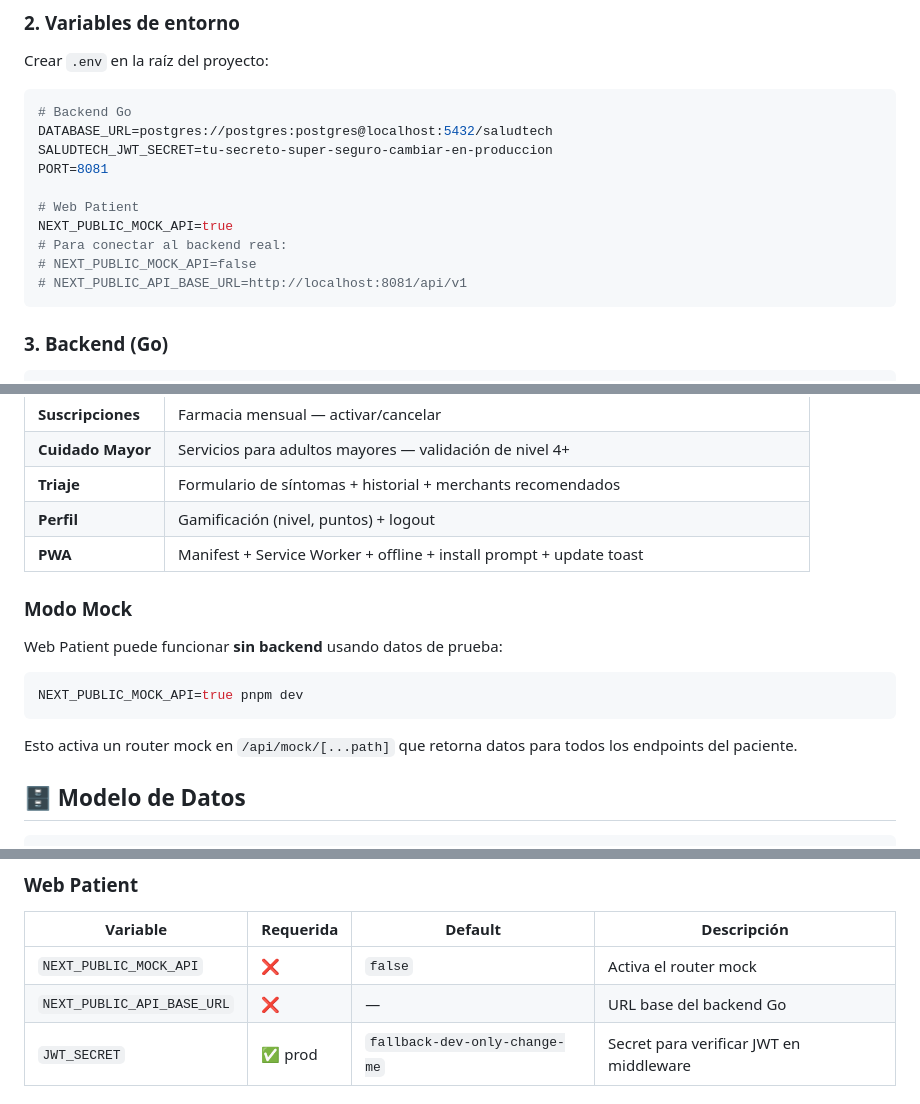
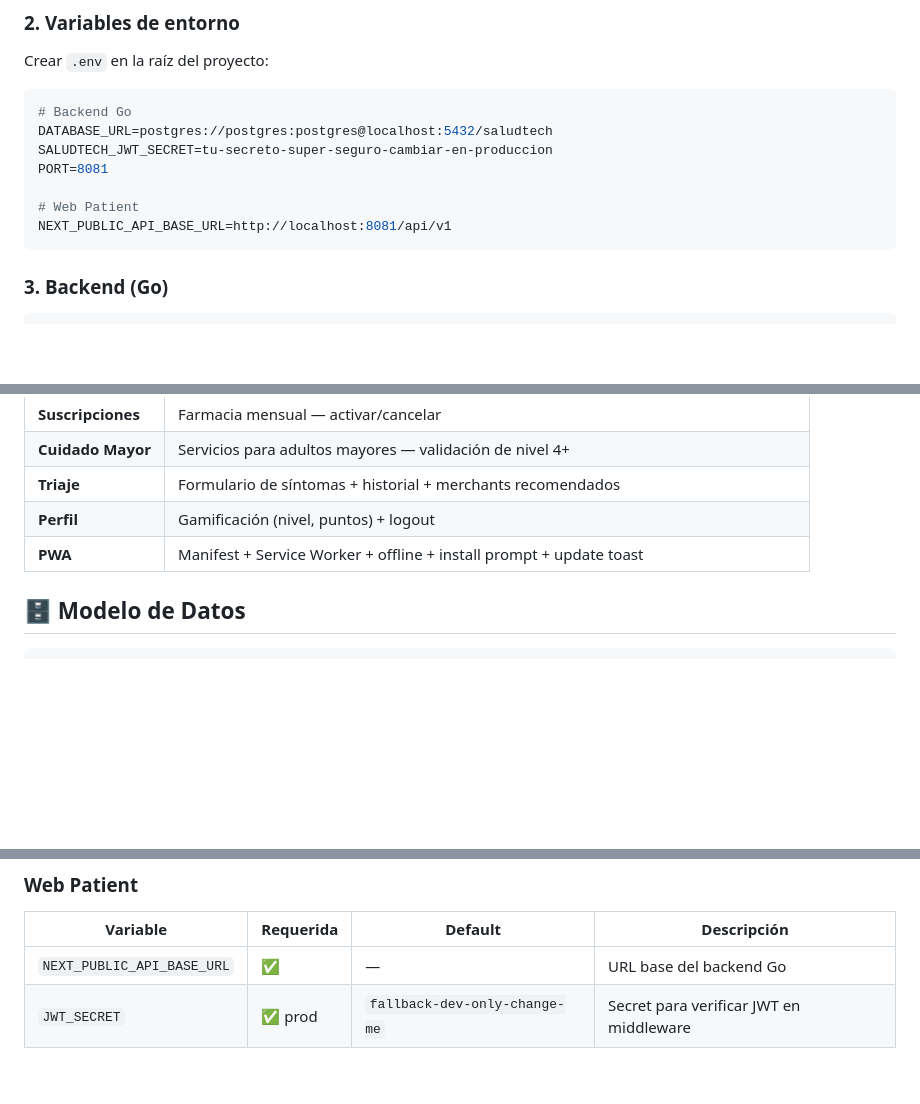
Before and after one commit to Suggus1899/SaludTech_CasheaMedico, a Markdown page: README.md, 3 parts joined by grey strips. GitHub-like rendering; blank space fills up the shorter version.

Commit message:
docs: remove mock mode references and reorganize tech stack by layer

````diff
--- a/README.md
+++ b/README.md
@@ -202,10 +216,7 @@ SALUDTECH_JWT_SECRET=tu-secreto-super-seguro-cambiar-en-produccion
 PORT=8081
 
 # Web Patient
-NEXT_PUBLIC_MOCK_API=true
-# Para conectar al backend real:
-# NEXT_PUBLIC_MOCK_API=false
-# NEXT_PUBLIC_API_BASE_URL=http://localhost:8081/api/v1
+NEXT_PUBLIC_API_BASE_URL=http://localhost:8081/api/v1
 ```
 
 ### 3. Backend (Go)
@@ -312,16 +323,6 @@ Secret:    SALUDTECH_JWT_SECRET env var
 | **Perfil** | Gamificación (nivel, puntos) + logout |
 | **PWA** | Manifest + Service Worker + offline + install prompt + update toast |
 
-### Modo Mock
-
-Web Patient puede funcionar **sin backend** usando datos de prueba:
-
-```bash
-NEXT_PUBLIC_MOCK_API=true pnpm dev
-```
-
-Esto activa un router mock en `/api/mock/[...path]` que retorna datos para todos los endpoints del paciente.
-
 ## 🗄️ Modelo de Datos
 
 ```
@@ -351,8 +352,7 @@ merchants ──┬── merchant_users
 
 | Variable | Requerida | Default | Descripción |
 |----------|-----------|---------|-------------|
-| `NEXT_PUBLIC_MOCK_API` | ❌ | `false` | Activa el router mock |
-| `NEXT_PUBLIC_API_BASE_URL` | ❌ | — | URL base del backend Go |
+| `NEXT_PUBLIC_API_BASE_URL` | ✅ | — | URL base del backend Go |
 | `JWT_SECRET` | ✅ prod | `fallback-dev-only-change-me` | Secret para verificar JWT en middleware |
 
 ## 🧪 Testing & CI
````
Also changed, not shown: other parts of README.md (+20 -6 lines).
